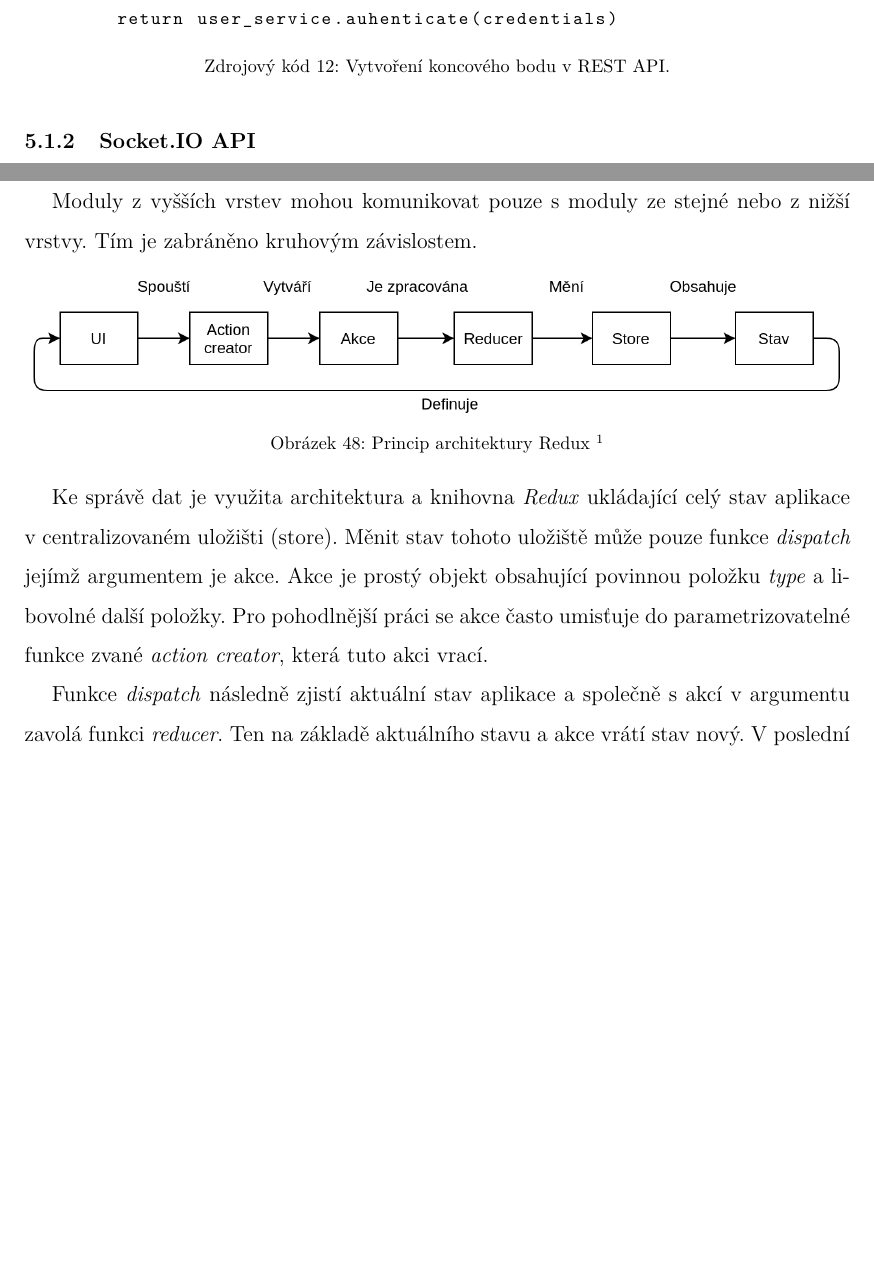
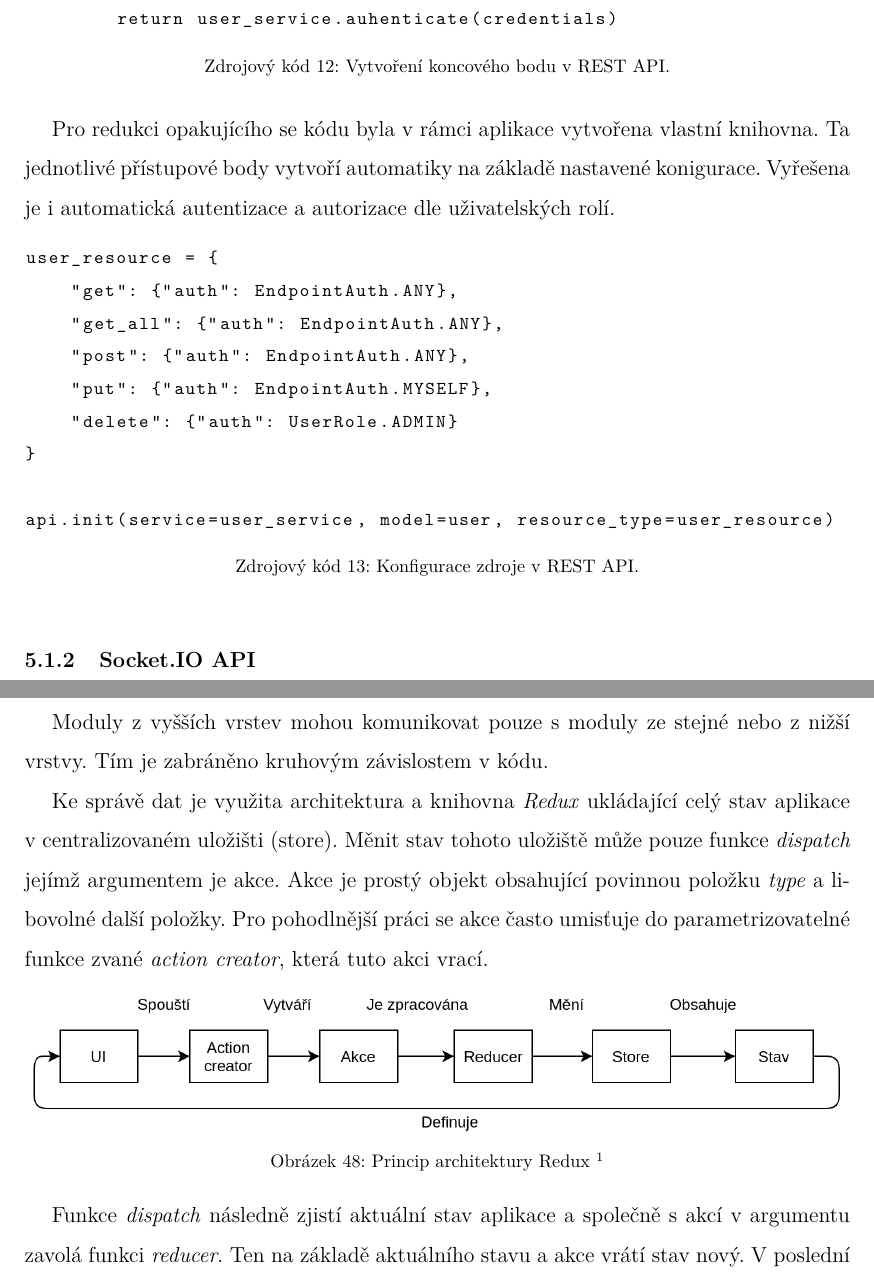
Before and after one commit to michalstruna/exoplanets-ai, a LaTeX thesis (docs/thesis.tex, which reads docs/codes/rest_resource.txt): two parts of pages 60 and 61 of 84 before the commit and two parts of pages 60 and 61 of 85 after it, joined at a grey line, cut so that both start at the same text, the shorter picture padded with empty space. Compiled offline with pdfLaTeX.

Commit message:
Update docs.

```diff
--- /dev/null
+++ b/docs/codes/rest_resource.txt
@@ -0,0 +1,9 @@
+user_resource = {
+    "get": {"auth": EndpointAuth.ANY},
+    "get_all": {"auth": EndpointAuth.ANY},
+    "post": {"auth": EndpointAuth.ANY},
+    "put": {"auth": EndpointAuth.MYSELF},
+    "delete": {"auth": UserRole.ADMIN}
+}
+
+api.init(service=user_service, model=user, resource_type=user_resource)
--- a/docs/thesis.tex
+++ b/docs/thesis.tex
@@ -1029,7 +1029,10 @@ Veškeré vstupní parametry od uživatele jsou automaticky parsovány, při nes
 
 \lstinputlisting[caption={Vytvoření koncového bodu v~REST API.}]{codes/rest_endpoint.txt}
 
-\vspace{-10pt}
+Pro redukci opakujícího se kódu byla v rámci aplikace vytvořena vlastní knihovna. Ta jednotlivé přístupové body vytvoří automatiky na základě nastavené konigurace. Vyřešena je i~automatická autentizace a~autorizace dle uživatelských rolí.
+
+\lstinputlisting[caption={Konfigurace zdroje v~REST API.}]{codes/rest_resource.txt}
+
 
 \subsubsection{Socket.IO API}
 
@@ -1042,11 +1045,10 @@ Webová aplikace zprostředkovává interakci s~uživatelem. Je napsána v~jazyc
 \img[1]{Architektura webové aplikace}{img/web_app.png}
 \draw
 
-Moduly z~vyšších vrstev mohou komunikovat pouze s~moduly ze stejné nebo z~nižší vrstvy. Tím je zabráněno kruhovým závislostem.
-
-\img[1]{Princip architektury Redux}{img/redux.png}
-\draw
+Moduly z~vyšších vrstev mohou komunikovat pouze s~moduly ze stejné nebo z~nižší vrstvy. Tím je zabráněno kruhovým závislostem v kódu.
 
 Ke správě dat je využita architektura a~knihovna \textit{Redux} ukládající celý stav aplikace v~centralizovaném uložišti (store). Měnit stav tohoto uložiště může pouze funkce \textit{dispatch} jejímž argumentem je akce. Akce je prostý objekt obsahující povinnou položku \textit{type} a~libovolné další položky. Pro pohodlnější práci se akce často umisťuje do parametrizovatelné funkce zvané \textit{action creator}, která tuto akci vrací.
 
+\img[1]{Princip architektury Redux}{img/redux.png}
+
 Funkce \textit{dispatch} následně zjistí aktuální stav aplikace a~společně s~akcí v~argumentu zavolá funkci \textit{reducer}. Ten na základě aktuálního stavu a~akce vrátí stav nový. V~poslední řadě dojde k~překreslení všech komponent, které jsou napojené na právě změněnou část stavu aplikace~--~podoba UI je tak vždy aktuální.
```
Also changed, not shown: docs/img/api_docs.png (added), docs/thesis.tex (4 more changed lines).
